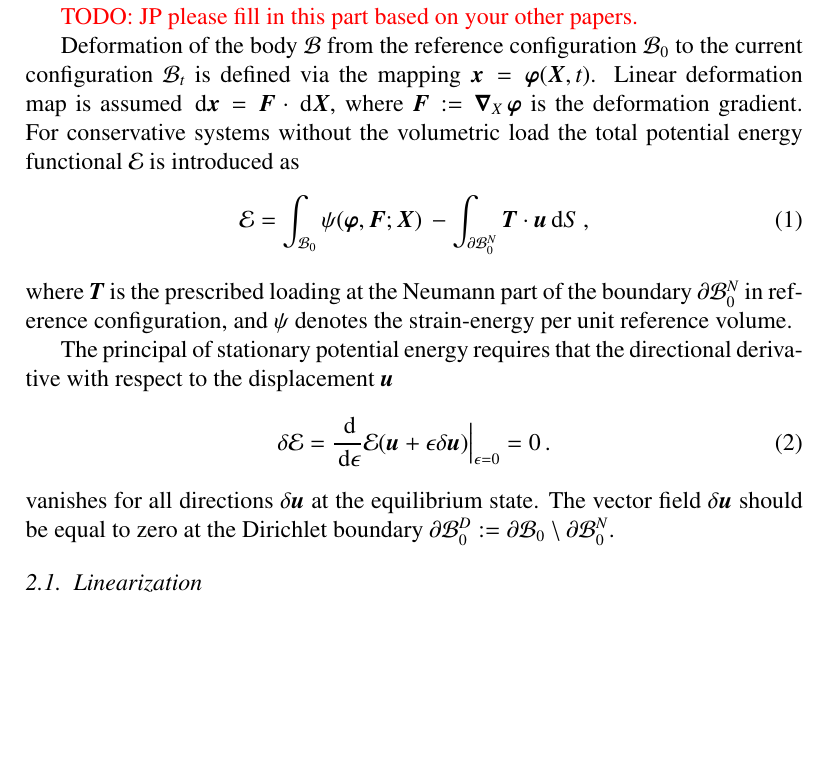
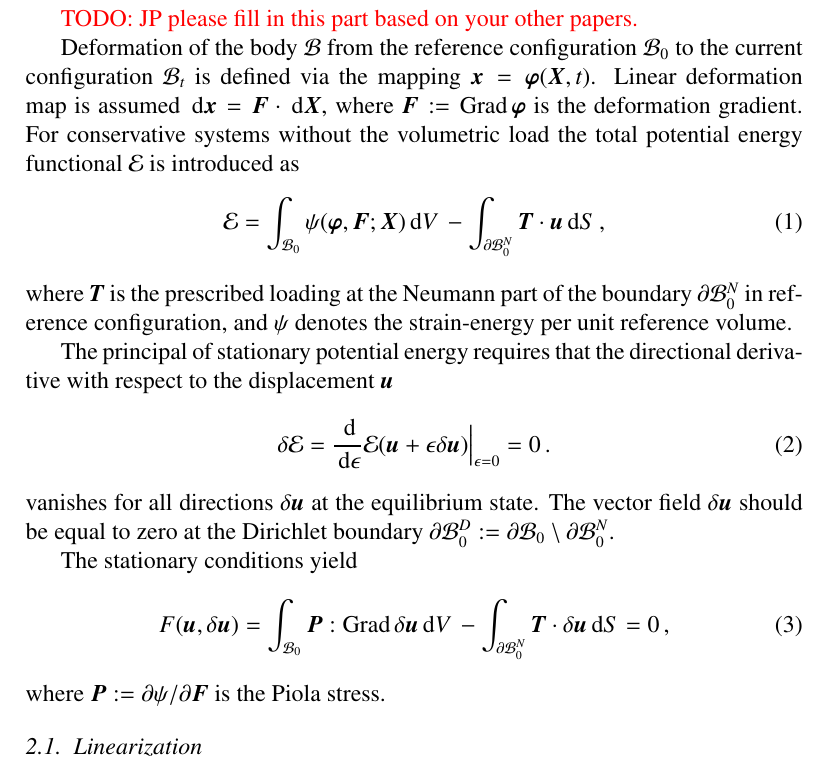
Before and after one commit to davydden/large-strain-matrix-free, a LaTeX paper (doc/large_strain.tex): part of page 3 of 19, cut so that both start at the same text, the shorter picture padded with empty space. Compiled offline with pdfLaTeX.

Commit message:
a bit more CM

```diff
--- a/doc/large_strain.tex
+++ b/doc/large_strain.tex
@@ -71,8 +71,8 @@
 \def\gz  #1{           \mbox{$\boldsymbol{#1}$}}
 % \DeclareMathAlphabet{\bsf}{OT1}{cmss}{bx}{n}
 % \def\msf  #1{           \mbox{\!\!      $\sf #1$}}
-% \def\Grad #1 {{\rm Grad} #1}
-% \def\grad #1 {{\rm grad} #1}
+\def\Grad #1 {{\rm Grad} #1}
+\def\grad #1 {{\rm grad} #1}
 \def\Div {\mbox{Div\,}}
 \def\div {\mbox{div\,}}
 \def\d {\,\mbox{d}}
@@ -181,22 +181,34 @@ is defined via the mapping $\gz x = \gz \varphi (\gz X,t)$.
 %
 Linear deformation map is assumed
 $\d \gz x = \gz F \cdot \d \gz X$,
-where $\gz F := \gz \nabla_{X} \, \gz \varphi$ is the deformation gradient.
+where $\gz F := \Grad \, \gz \varphi$ is the deformation gradient.
 For conservative systems without the volumetric load the total potential energy functional $\mcl E$ is introduced as
 \begin{align}
 \mcl E =
-\int_{\mcl B_0} \mcl \psi(\gz \varphi, \gz F; \gz X) \,
+\int_{\mcl B_0} \mcl \psi(\gz \varphi, \gz F; \gz X) \d V \,
 - \int_{\partial \mcl B_0^N} \gz T \cdot \gz u \d S \, ,
 \end{align}
 where $\gz T$ is the prescribed loading at the Neumann part of the boundary $\partial \mcl B_0^N$ in reference configuration, and $\mcl \psi$ denotes the strain-energy per unit reference volume.
 
 The principal of stationary potential energy requires that the directional derivative with respect to the displacement $\gz u$
 \begin{align}
-\delta \mcl E = \frac{\d}{\d \epsilon} \mcl E (\gz u + \epsilon \delta \gz u) \Bigr\rvert_{\epsilon=0}  = 0 \, .
+\delta \mcl E =
+\frac{\d}{\d \epsilon} \mcl E (\gz u + \epsilon \delta \gz u) \Bigr\rvert_{\epsilon=0}  = 0 \, .
 \label{eq:stationary}
 \end{align}
 vanishes for all directions $\delta \gz u$ at the equilibrium state.
 The vector field $\delta \gz u$ should be equal to zero at the Dirichlet boundary $\partial \mcl B_0^D := \partial \mcl B_0 \setminus \partial \mcl B_0^N$.
+
+The stationary conditions yield
+\begin{align}
+F(\gz u, \delta \gz u) =
+\int_{\mcl B_0} \gz P : \Grad \, \delta \gz u \d V \,
+-
+\int_{\partial \mcl B_0^N} \gz T \cdot \delta \gz u \d S
+= 0 \, ,
+\end{align}
+where $\gz P := \partial \mcl \psi / \partial \gz F$ is the Piola stress.
+
 
 \subsection{Linearization}
 
```
